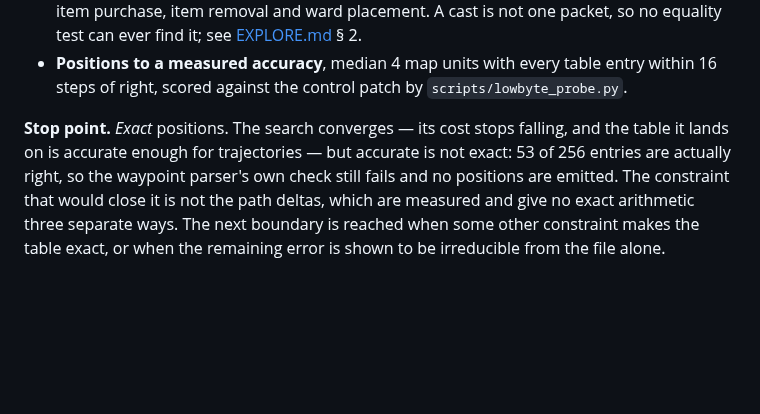
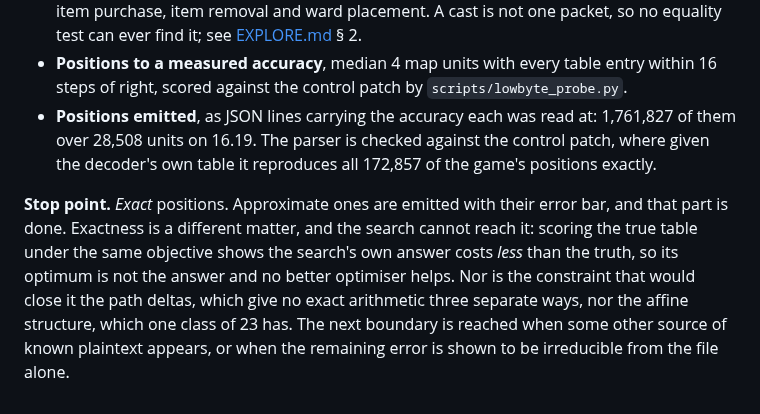
Before and after one commit to Toastaspiring/ROFL-X, a Markdown page: docs/ROADMAP.md, the part around the change. Drawn GitHub-style; blank space fills up the shorter version.

Commit message:
docs: bring the roadmap's done list and stop point up to the emitter
The positions entry and the stop point were left behind by the last
commit: approximate positions are emitted now, so the boundary is
exactness alone -- and the reason it is a boundary is measured rather
than assumed, since the search's own table costs less than the truth
under its objective.

```diff
--- a/docs/ROADMAP.md
+++ b/docs/ROADMAP.md
@@ -329,13 +329,18 @@ method can be checked against a known answer.
 - **Positions to a measured accuracy**, median 4 map units with every
   table entry within 16 steps of right, scored against the control
   patch by `scripts/lowbyte_probe.py`.
+- **Positions emitted**, as JSON lines carrying the accuracy each was
+  read at: 1,761,827 of them over 28,508 units on 16.19. The parser is
+  checked against the control patch, where given the decoder's own
+  table it reproduces all 172,857 of the game's positions exactly.
 
-**Stop point.** *Exact* positions. The search converges — its cost
-stops falling, and the table it lands on is accurate enough for
-trajectories — but accurate is not exact: 53 of 256 entries are
-actually right, so the waypoint parser's own check still fails and no
-positions are emitted. The constraint that would close it is not the
-path deltas, which are measured and give no exact arithmetic three
-separate ways. The next boundary is reached when some other constraint
-makes the table exact, or when the remaining error is shown to be
-irreducible from the file alone.
+**Stop point.** *Exact* positions. Approximate ones are emitted with
+their error bar, and that part is done. Exactness is a different
+matter, and the search cannot reach it: scoring the true table under
+the same objective shows the search's own answer costs *less* than the
+truth, so its optimum is not the answer and no better optimiser helps.
+Nor is the constraint that would close it the path deltas, which give
+no exact arithmetic three separate ways, nor the affine structure,
+which one class of 23 has. The next boundary is reached when some
+other source of known plaintext appears, or when the remaining error
+is shown to be irreducible from the file alone.
```
